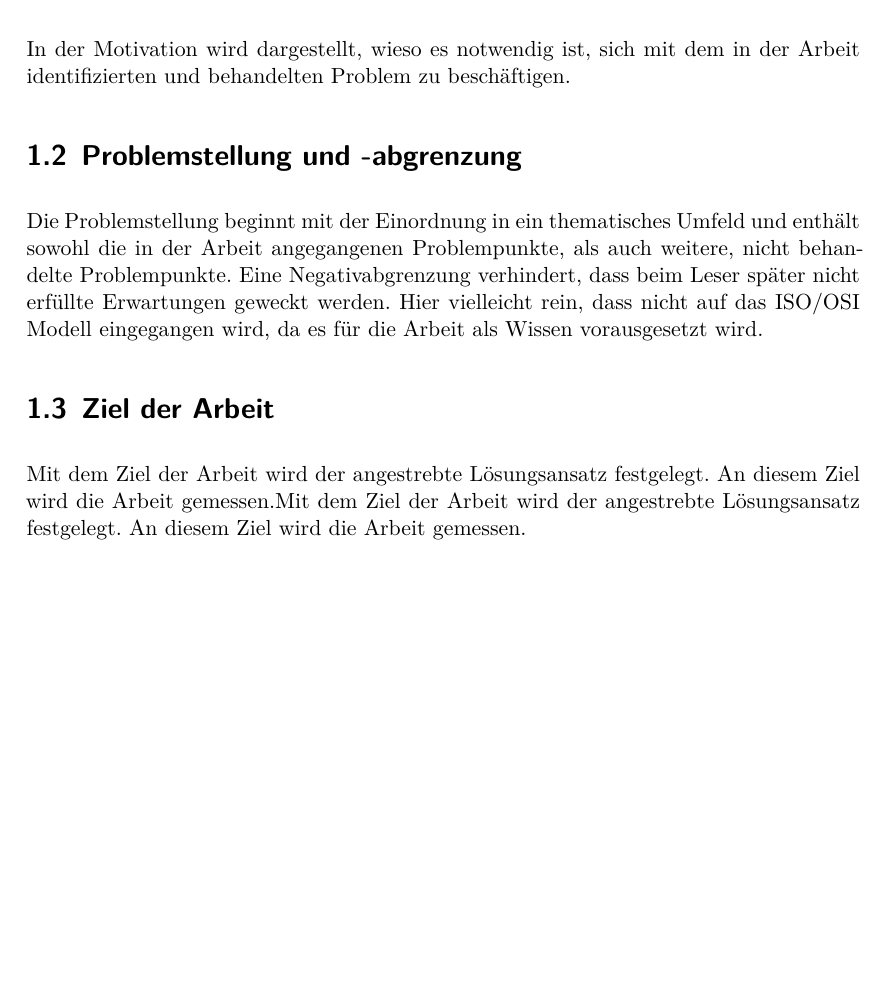
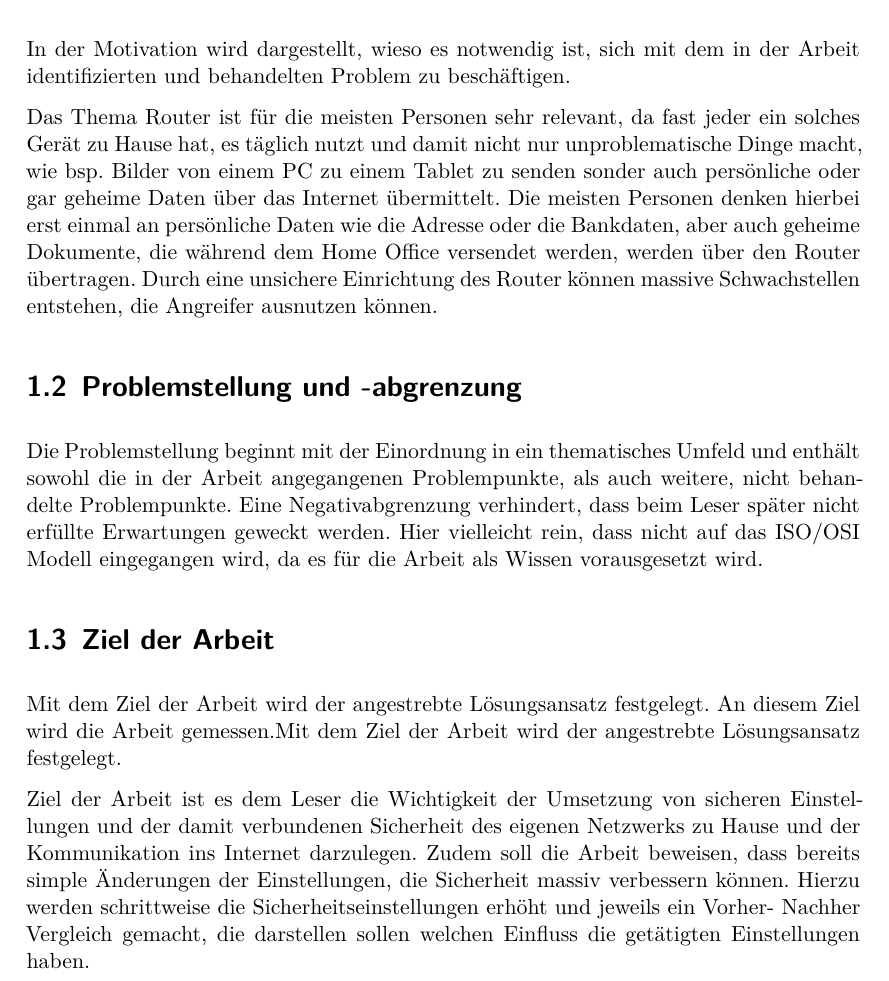
Before and after one commit to JJFresh007/router-schwachstellen_rejo, a LaTeX document (Ausarbeitung.tex): part of page 8 of 22 before the commit and part of page 8 of 23 after it, cut so that both start at the same text, the shorter picture padded with empty space. Compiled offline with XeLaTeX.

Commit message:
add first idea for 'Motivation', 'Ziel der Arbeit'

```diff
--- a/Ausarbeitung.tex
+++ b/Ausarbeitung.tex
@@ -81,6 +81,19 @@
 	\section{Motivation}
 	In der Motivation wird dargestellt, wieso es notwendig ist, sich mit dem in der
 	Arbeit identifizierten und behandelten Problem zu beschäftigen.
+
+	Das Thema Router ist für die meisten Personen sehr relevant, da fast jeder ein
+	solches Gerät zu Hause hat, es täglich nutzt und damit nicht nur unproblematische
+	Dinge macht, wie bsp. Bilder von einem PC zu einem Tablet zu senden sonder auch
+	persönliche oder gar geheime Daten über das Internet übermittelt. Die meisten
+	Personen denken hierbei erst einmal an persönliche Daten wie die Adresse oder
+	die Bankdaten, aber auch geheime Dokumente, die während dem Home Office versendet
+	werden, werden über den Router übertragen. Durch eine unsichere Einrichtung des
+	Router können massive Schwachstellen entstehen, die Angreifer ausnutzen können.
+	%---Quelle: But is it exploitable
+	%Chapter 1, p.277 -> Covid Pandemi
+	%G. Chalhoub and A. Martin. "But is it exploitable? Exploring how Router Vendors Manage and Patch Security Vulnerabilities in Consumer-Grade Routers" in EuroUSEC '23: Proceedings of the 2023 European Symposium on Usable Security, 2023, pp. 277-295
+
 	\section{Problemstellung und -abgrenzung}
 	Die Problemstellung beginnt mit der Einordnung in ein thematisches Umfeld und
 	enthält sowohl die in der Arbeit angegangenen Problempunkte, als auch weitere,
@@ -91,7 +104,21 @@
 	\section{Ziel der Arbeit}
 	Mit dem Ziel der Arbeit wird der angestrebte Lösungsansatz festgelegt. An
 	diesem Ziel wird die Arbeit gemessen.Mit dem Ziel der Arbeit wird der
-	angestrebte Lösungsansatz festgelegt. An diesem Ziel wird die Arbeit gemessen.
+	angestrebte Lösungsansatz festgelegt.
+
+	Ziel der Arbeit ist es dem Leser die Wichtigkeit der Umsetzung von sicheren
+	Einstellungen und der damit verbundenen Sicherheit des eigenen Netzwerks
+	zu Hause und der Kommunikation ins Internet darzulegen. Zudem soll die Arbeit
+	beweisen, dass bereits simple Änderungen der Einstellungen, die Sicherheit
+	massiv verbessern können. Hierzu werden schrittweise die Sicherheitseinstellungen
+	erhöht und jeweils ein Vorher- Nachher Vergleich gemacht, die darstellen
+	sollen welchen Einfluss die getätigten Einstellungen haben.
+	%=======================notes jf - need to be deleted later
+	%viell. noch hinzu: Zudem soll diese Arbeit das Verständis gegenüber dem
+	%Umgang mit öffentlichen WLAN Zugängen schärfen, um im Alltag sicher auch
+	%diese sicher zu nutzen
+	%=========================================================
+
 	\section{Vorgehen}
 	Nachdem mit Problemstellung und Ziel gewissermaßen Anfangs- und Endpunkt der
 	Arbeit beschrieben sind, wird hier der zur Erreichung des Ziels eingeschlagene
```
